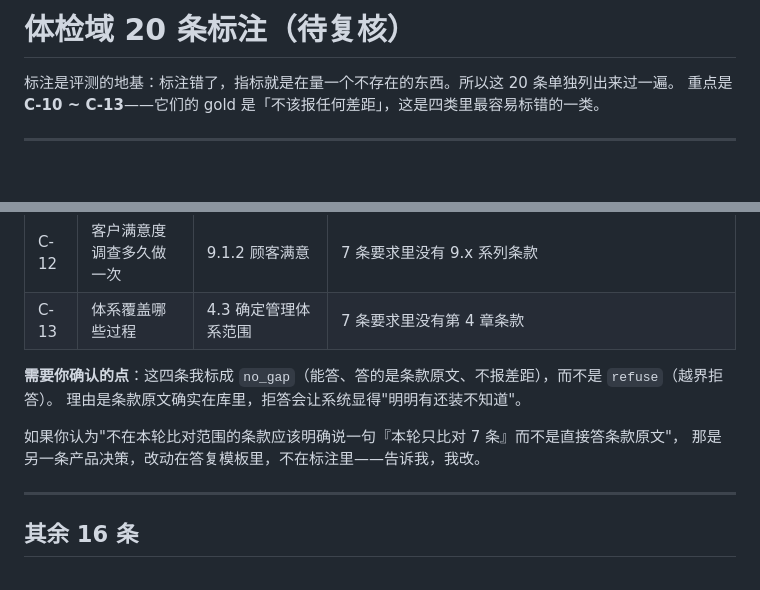
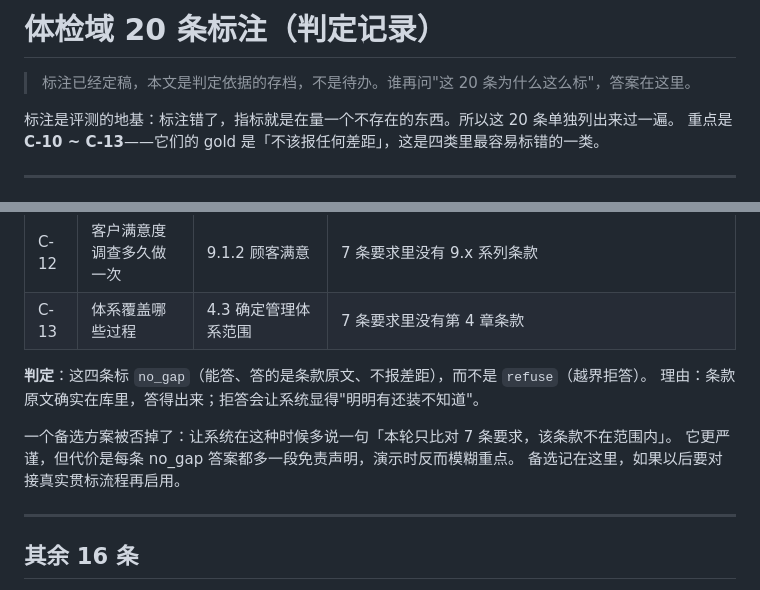
Before and after one commit to YuHeng-123/mfg-agent, a Markdown page: docs/compliance-annotations.md, 2 parts joined by grey strips. Drawn GitHub-style; blank space fills up the shorter version.

Commit message:
docs: 体检域标注定稿存档（不再待复核）

```diff
--- a/docs/compliance-annotations.md
+++ b/docs/compliance-annotations.md
@@ -1,4 +1,6 @@
-# 体检域 20 条标注（待复核）
+# 体检域 20 条标注（判定记录）
+
+> 标注已经定稿，本文是判定依据的存档，不是待办。谁再问"这 20 条为什么这么标"，答案在这里。
 
 标注是评测的地基：标注错了，指标就是在量一个不存在的东西。所以这 20 条单独列出来过一遍。
 重点是 **C-10 ~ C-13**——它们的 gold 是「不该报任何差距」，这是四类里最容易标错的一类。
@@ -34,11 +36,12 @@
 | C-12 | 客户满意度调查多久做一次 | 9.1.2 顾客满意 | 7 条要求里没有 9.x 系列条款 |
 | C-13 | 体系覆盖哪些过程 | 4.3 确定管理体系范围 | 7 条要求里没有第 4 章条款 |
 
-**需要你确认的点**：这四条我标成 `no_gap`（能答、答的是条款原文、不报差距），而不是 `refuse`（越界拒答）。
-理由是条款原文确实在库里，拒答会让系统显得"明明有还装不知道"。
+**判定**：这四条标 `no_gap`（能答、答的是条款原文、不报差距），而不是 `refuse`（越界拒答）。
+理由：条款原文确实在库里，答得出来；拒答会让系统显得"明明有还装不知道"。
 
-如果你认为"不在本轮比对范围的条款应该明确说一句『本轮只比对 7 条』而不是直接答条款原文"，
-那是另一条产品决策，改动在答复模板里，不在标注里——告诉我，我改。
+一个备选方案被否掉了：让系统在这种时候多说一句「本轮只比对 7 条要求，该条款不在范围内」。
+它更严谨，但代价是每条 no_gap 答案都多一段免责声明，演示时反而模糊重点。
+备选记在这里，如果以后要对接真实贯标流程再启用。
 
 ---
 
```
